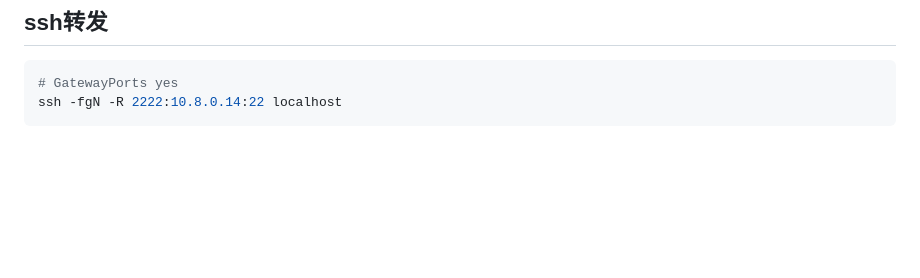
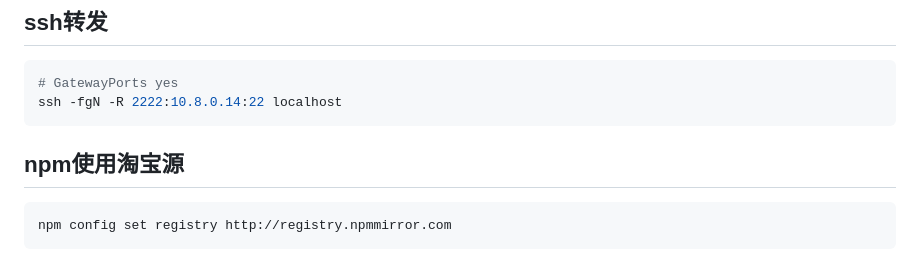
Before and after one commit to liuzl/learn, a Markdown page: misc.md, the part around the change. Drawn GitHub-style; blank space fills up the shorter version.

````diff
--- a/misc.md
+++ b/misc.md
@@ -80,3 +80,8 @@ openvpn --daemon --cd /etc/openvpn/client --config YOUR_CONFIG.ovpn --log-append
 # GatewayPorts yes
 ssh -fgN -R 2222:10.8.0.14:22 localhost
 ```
+
+## npm使用淘宝源
+```sh
+npm config set registry http://registry.npmmirror.com
+```
````
